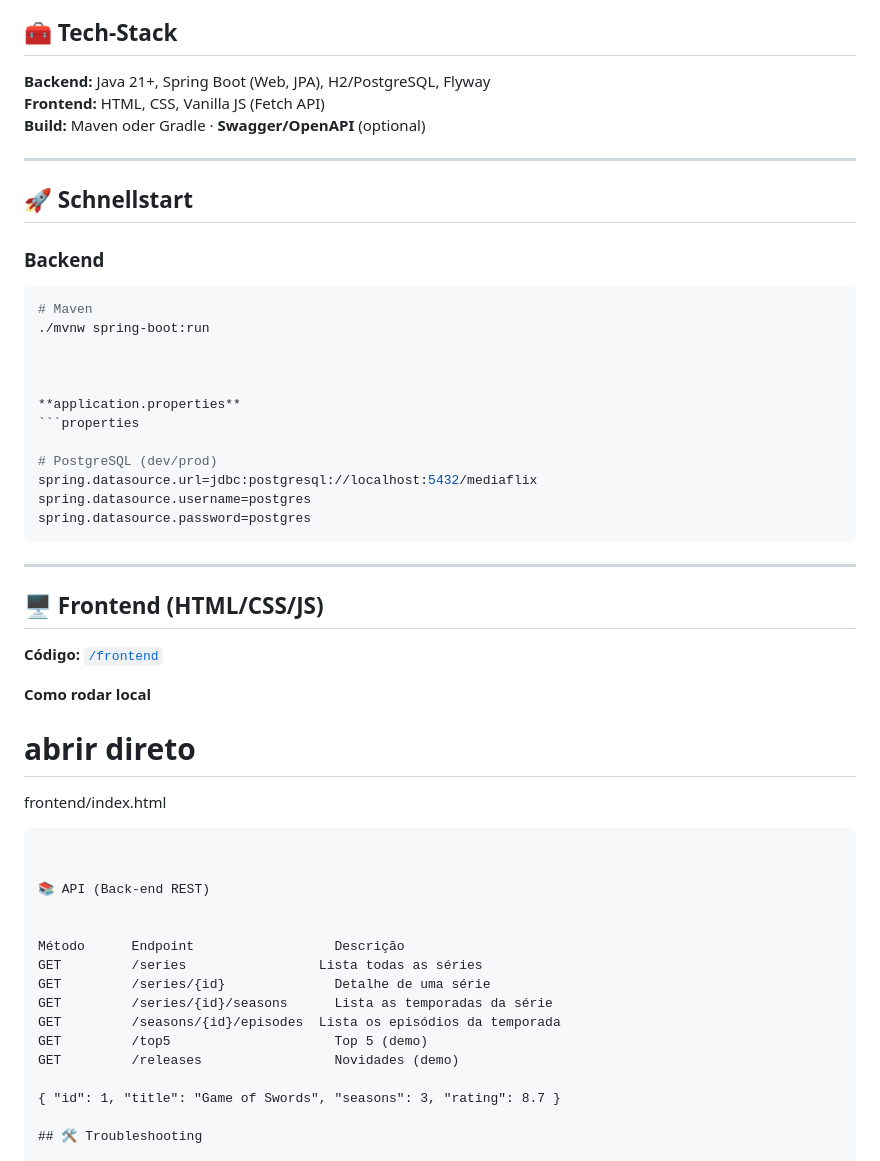
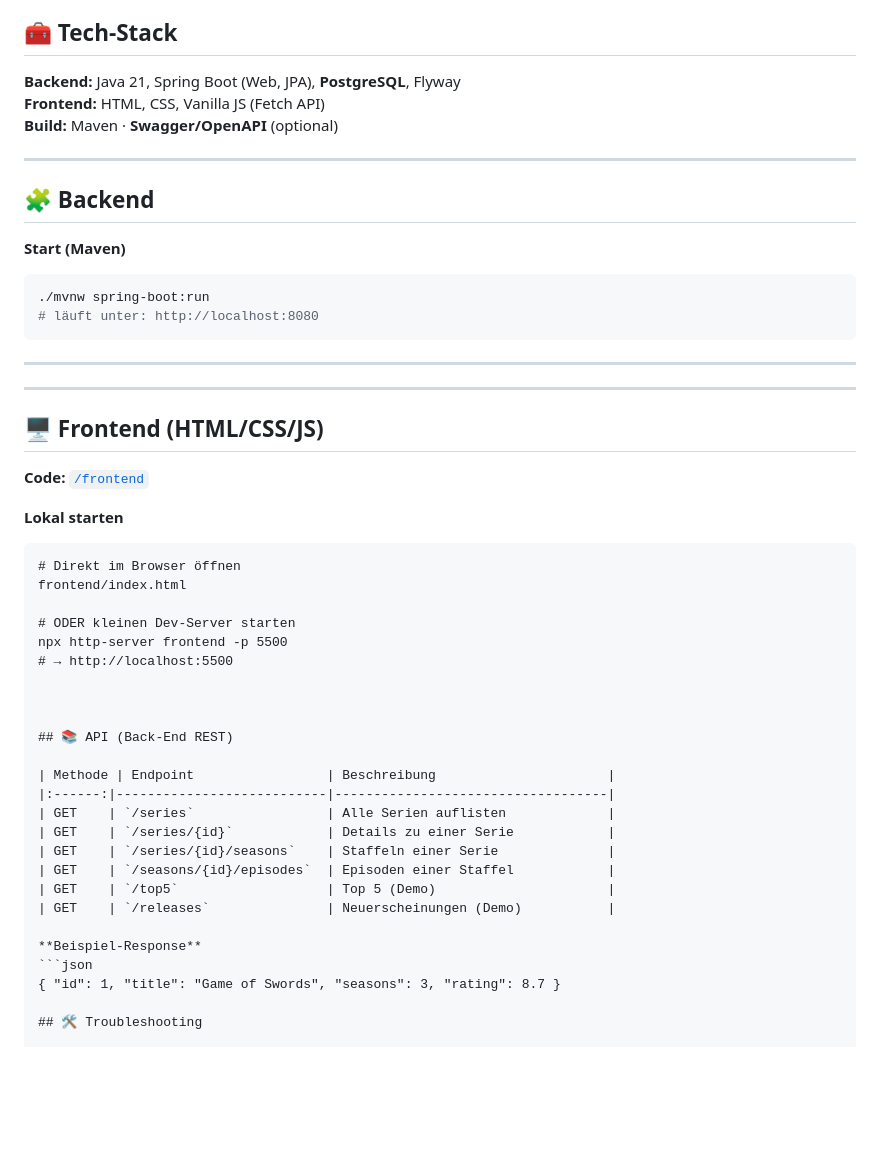
Before and after one commit to RuanaRamos/mediaflix, a Markdown page: README.md, the part around the change printed below. GitHub-like rendering; blank space fills up the shorter version.

Commit message:
Update README.md
Signed-off-by: RuanaRamos <ruanarbarbosa2@icloud.com>

````diff
--- a/README.md
+++ b/README.md
@@ -23,54 +22,52 @@
 - Optional: OMDb/IMDb (API-Key)
 
 ## 🧰 Tech-Stack
-**Backend:** Java 21+, Spring Boot (Web, JPA), H2/PostgreSQL, Flyway
+**Backend:** Java 21, Spring Boot (Web, JPA), **PostgreSQL**, Flyway
 **Frontend:** HTML, CSS, Vanilla JS (Fetch API)
-**Build:** Maven oder Gradle · **Swagger/OpenAPI** (optional)
+**Build:** Maven · **Swagger/OpenAPI** (optional)
 
 ---
 
-## 🚀 Schnellstart
+## 🧩 Backend
 
-### Backend
+**Start (Maven)**
 ```bash
-# Maven
 ./mvnw spring-boot:run
+# läuft unter: http://localhost:8080
+```
 
-
-
-**application.properties**
-```properties
-
-# PostgreSQL (dev/prod)
-spring.datasource.url=jdbc:postgresql://localhost:5432/mediaflix
-spring.datasource.username=postgres
-spring.datasource.password=postgres
-```
+---
 
 ---
 
 ## 🖥️ Frontend (HTML/CSS/JS)
 
-**Código:** [`/frontend`](./frontend)
+**Code:** [`/frontend`](./frontend)
 
-**Como rodar local**
+**Lokal starten**
+```
+# Direkt im Browser öffnen
+frontend/index.html
 
-# abrir direto
-frontend/index.html
-```
+# ODER kleinen Dev-Server starten
+npx http-server frontend -p 5500
+# → http://localhost:5500
 
 
-📚 API (Back-end REST)
 
+## 📚 API (Back-End REST)
 
-Método	    Endpoint	              Descrição
-GET	        /series	                Lista todas as séries
-GET	        /series/{id}	          Detalhe de uma série
-GET	        /series/{id}/seasons	  Lista as temporadas da série
-GET	        /seasons/{id}/episodes	Lista os episódios da temporada
-GET	        /top5	                  Top 5 (demo)
-GET	        /releases	              Novidades (demo)
+| Methode | Endpoint                 | Beschreibung                      |
+|:------:|---------------------------|-----------------------------------|
+| GET    | `/series`                 | Alle Serien auflisten             |
+| GET    | `/series/{id}`            | Details zu einer Serie            |
+| GET    | `/series/{id}/seasons`    | Staffeln einer Serie              |
+| GET    | `/seasons/{id}/episodes`  | Episoden einer Staffel            |
+| GET    | `/top5`                   | Top 5 (Demo)                      |
+| GET    | `/releases`               | Neuerscheinungen (Demo)           |
 
+**Beispiel-Response**
+```json
 { "id": 1, "title": "Game of Swords", "seasons": 3, "rating": 8.7 }
 
 ## 🛠️ Troubleshooting
````
Also changed, not shown: other parts of README.md (+0 -1 lines).
